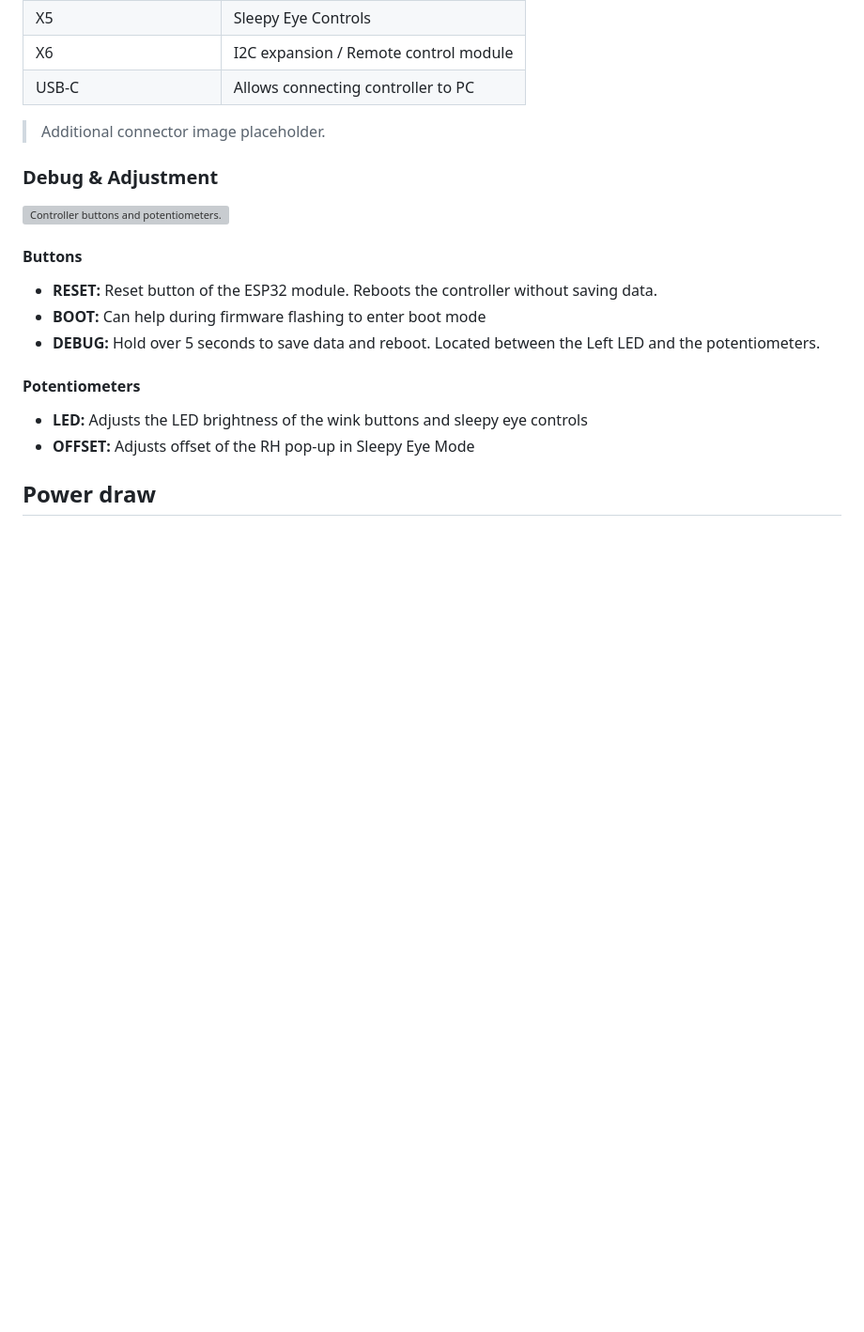
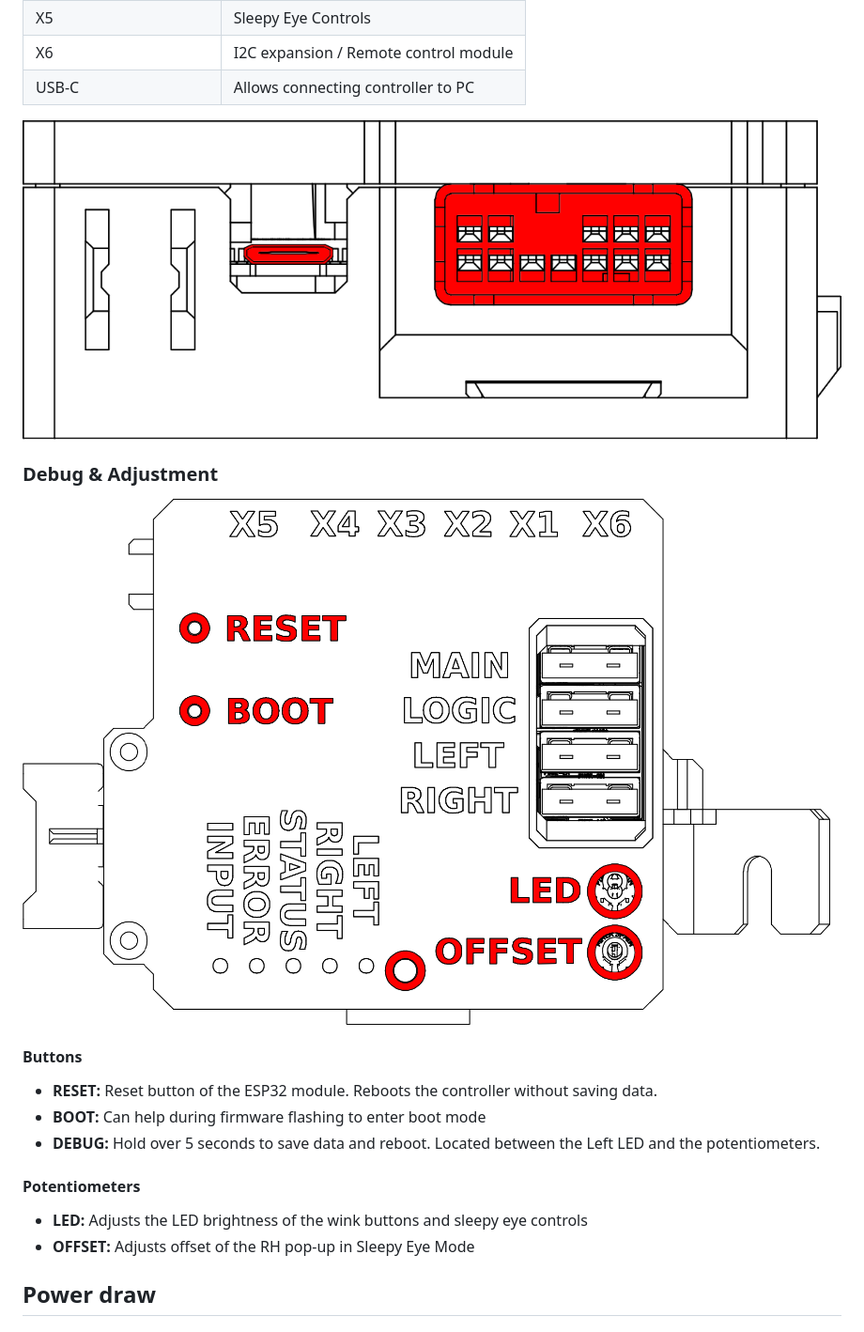
Before and after one commit to sheep-celica/guides, a Markdown page: source/pop-up-controller-v10/user-guide.md, the part around one of its changes. Shown at 94% size. Drawn GitHub-style; pictures changed too: images/pop-up-controller-v10/screenshots/rev-e-buttons-pots.png (added), images/pop-up-controller-v10/screenshots/rev-e-connector-front.png (added); blank space fills up the shorter version; grey boxes are pictures that could not be loaded.

```diff
--- a/source/pop-up-controller-v10/user-guide.md
+++ b/source/pop-up-controller-v10/user-guide.md
@@ -152,11 +152,11 @@ There are several connectors to connect additional accessories.
 | X6 | I2C expansion / Remote control module |
 | USB-C | Allows connecting controller to PC |
 
-> Additional connector image placeholder.
+![Front view of the controller's 12-pin Toyota connector and USB-C port.](../../images/pop-up-controller-v10/screenshots/rev-e-connector-front.png)
 
 ### Debug & Adjustment
 
-![Controller buttons and potentiometers.](../../images/pop-up-controller-v10/user-guide/controller-buttons-potentiometers.png)
+![Controller buttons and potentiometers.](../../images/pop-up-controller-v10/screenshots/rev-e-buttons-pots.png)
 
 #### Buttons
 
```
Also changed, not shown: other parts of source/pop-up-controller-v10/user-guide.md (+3 -3 lines), AGENTS.md (+10 -4 lines), images/pop-up-controller-v10/screenshots/rev-e-fuses.png (added), images/pop-up-controller-v10/screenshots/rev-e-indicator-leds.png (added), images/pop-up-controller-v10/screenshots/rev-e-overview.png (added), 3 other files.
